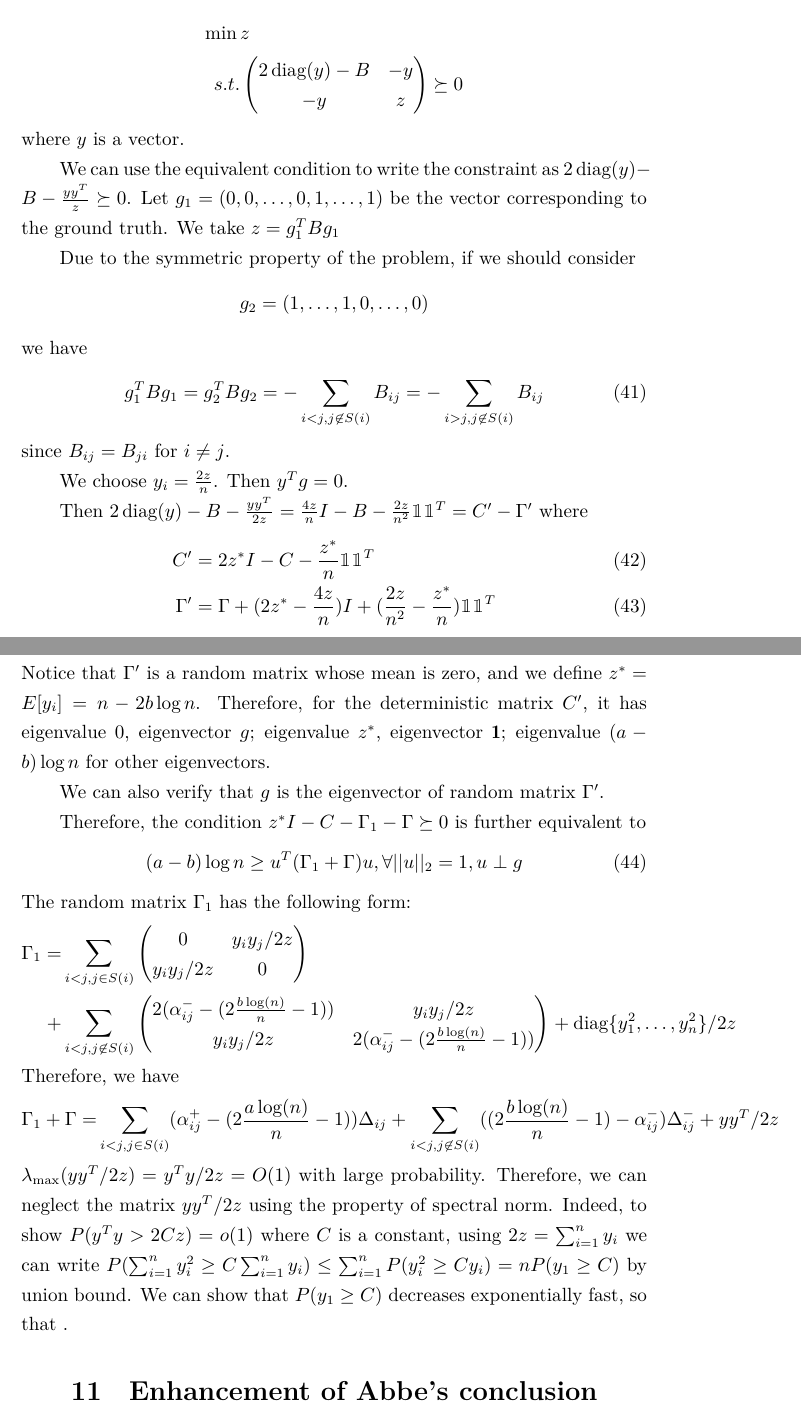
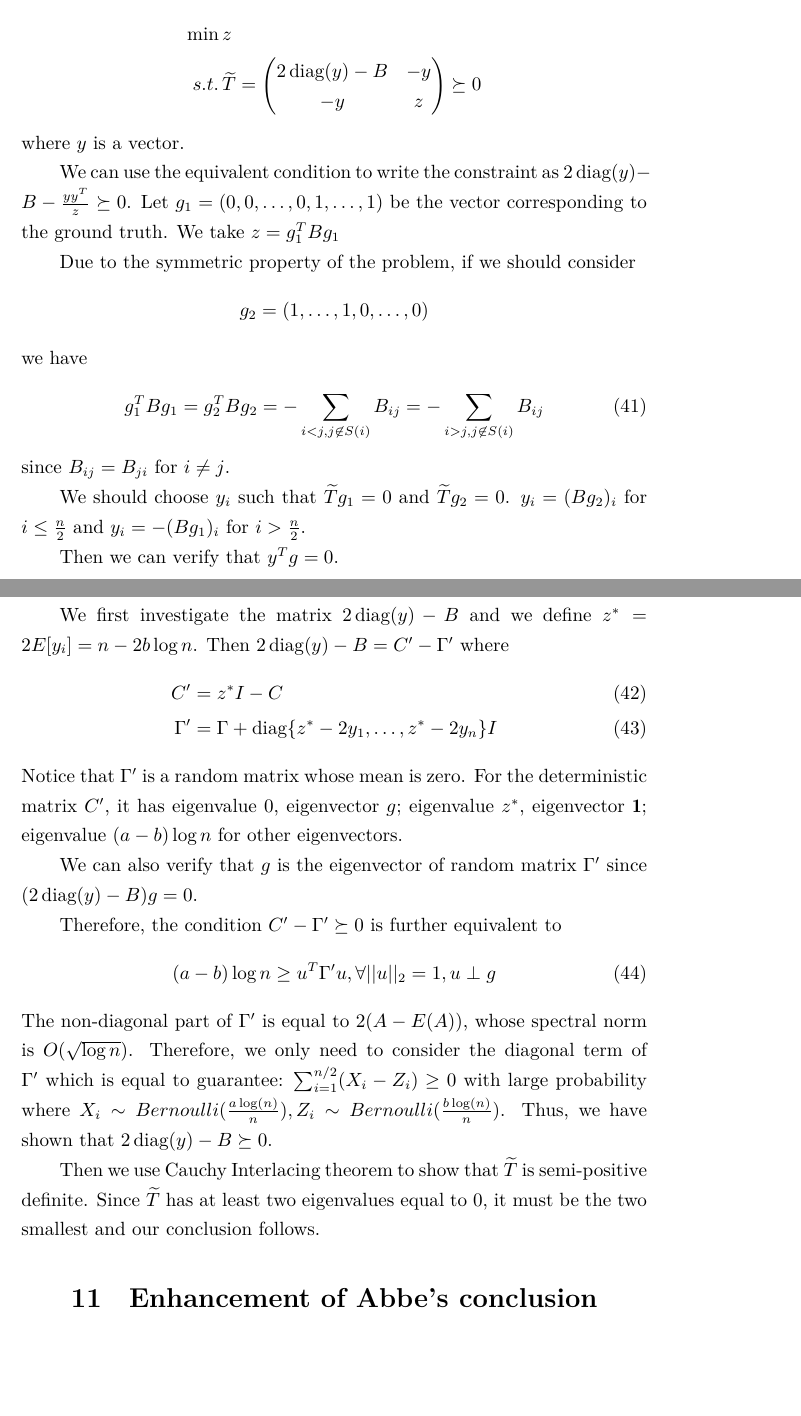
Before and after one commit to zhaofeng-shu33/SIBM, a LaTeX document (alg.tex): two parts of pages 18 and 19 of 22, joined at a grey line, cut so that both start at the same text, the shorter picture padded with empty space. Compiled offline with XeLaTeX.

Commit message:
use cauchy interlace theorem to prove

```diff
--- a/alg.tex
+++ b/alg.tex
@@ -618,7 +618,7 @@ s.t. & X_{ii} = X_{i,n+1} \textrm{ for } i = 1, \dots, n\\
 By using Lagrange dual theorem, its dual problem can be written as:
 \begin{align*}
 \min \, & z \\
-s.t. & \begin{pmatrix}
+s.t.\, & \widetilde{T} = \begin{pmatrix}
 2\diag(y) - B & -y \\
 -y & z
 \end{pmatrix}\succeq 0
@@ -641,54 +641,42 @@ g_1^T B g_1 = g_2^T B g_2 = -\sum_{i<j, j \not\in S(i)} B_{ij}
 \end{equation}
 since $B_{ij} = B_{ji}$ for $i\neq j$.
 
-We choose $y_i = \frac{2z}{n}$.
-Then $y^T  g = 0$.
+We should choose $y_i$ such that $\widetilde{T} g_1 = 0 $ and $\widetilde{T} g_2 = 0$.
+$y_i = (Bg_2)_i$ for $i \leq \frac{n}{2}$
+and
+$y_i = -(Bg_1)_i$ for $i > \frac{n}{2}$.
 
+Then we can verify that $y^T  g = 0$.
+
+We first investigate the matrix $2\diag(y) - B$ and we define $z^* = 2E[y_i]= n - 2b\log n$.
 Then
-$2\diag(y)- B - \frac{yy^T}{2z} = \frac{4z}{n} I - B - \frac{2z}{n^2}\mathbbm{1}\mathbbm{1}^T = C'-\Gamma'$
+$2\diag(y)- B = C'-\Gamma'$
 where
 \begin{align}
-C' &= 2z^* I - C - \frac{z^*}{n}\mathbbm{1}\mathbbm{1}^T\\
-\Gamma' & =  \Gamma +  (2z^* - \frac{4z}{n}) I  +  (\frac{2z}{n^2} - \frac{z^*}{n})\mathbbm{1}\mathbbm{1}^T
+C' &= z^* I - C \\
+\Gamma' & =  \Gamma +  \diag\{z^* - 2y_1, \dots, z^* - 2y_n\} I
 \end{align}
-Notice that $\Gamma'$ is a random matrix whose mean is zero, and we define $z^* = E[y_i]= n - 2b\log n$.
-Therefore, for the deterministic matrix $C'$, it has eigenvalue $0$, eigenvector $g$;
+Notice that $\Gamma'$ is a random matrix whose mean is zero.
+For the deterministic matrix $C'$, it has eigenvalue $0$, eigenvector $g$;
 eigenvalue $z^*$, eigenvector $\mathbf{1}$; eigenvalue $(a-b)\log n$ for other eigenvectors.
 
-We can also verify that $g$ is the eigenvector of random matrix $\Gamma'$.
+We can also verify that $g$ is the eigenvector of random matrix $\Gamma'$ since $(2\diag(y) - B)g=0$.
 
 
-Therefore, the condition $z^*I - C - \Gamma_1 - \Gamma \succeq 0$ is further equivalent to
+Therefore, the condition $C' - \Gamma' \succeq 0$ is further equivalent to
 \begin{equation}\label{eq:g1}
-(a-b)\log n \geq u^T (\Gamma_1 + \Gamma) u, \forall ||u||_2 = 1, u \perp g
+(a-b)\log n \geq u^T \Gamma' u, \forall ||u||_2 = 1, u \perp g
 \end{equation}
-The random matrix $\Gamma_1$ has the following form:
-\begin{align*}
-\Gamma_1 =& \sum_{i<j, j\in S(i)}
-\begin{pmatrix}
-0 & y_iy_j/2z \\
-y_iy_j/2z & 0
-\end{pmatrix} \\
-+& \sum_{i<j, j\not\in S(i)}
-\begin{pmatrix}
-2(\alpha_{ij}^- - (2\B-1)) & y_iy_j/2z \\
-y_iy_j/2z & 2(\alpha_{ij}^- - (2\B-1))
-\end{pmatrix} + \diag\{y_1^2, \dots, y_n^2\}/2z
-\end{align*}
-Therefore, we have
-\begin{align*}
-\Gamma_1 + \Gamma =& \sum_{i<j, j\in S(i)} (\alpha_{ij}^+ - (2\A-1))\Delta_{ij}
-+\sum_{i<j, j\not\in S(i)} ( (2\B-1) - \alpha_{ij}^-)\Delta_{ij}^- + yy^T/2z
-\end{align*}
-$\lambda_{\max}(yy^T/2z) = y^Ty/2z = O(1)$ with large probability.
-Therefore, we can neglect the matrix $yy^T/2z$ using the property of spectral norm.
-Indeed, to show $P(y^Ty > 2Cz) = o(1)$ where $C$ is a constant,
-using $2z = \sum_{i=1}^n y_i$
-we can write
-$P(\sum_{i=1}^n y_i^2 \geq C\sum_{i=1}^n y_i) \leq \sum_{i=1}^n P(y_i^2 \geq C y_i) = nP(y_1 \geq C)$
-by union bound.
-We can show that $P(y_1 \geq C)$ decreases exponentially fast, so that
-.
+The non-diagonal part of $\Gamma'$ is equal to $2(A-E(A))$, whose spectral norm is $O(\sqrt{\log n})$.
+Therefore, we only need to consider the diagonal term of $\Gamma'$ which is equal to guarantee:
+$
+\sum_{i=1}^{n/2} (X_i - Z_i) \geq 0
+$ with large probability where $X_i \sim Bernoulli(\A), Z_i \sim Bernoulli(\B)$.
+Thus, we have shown that $2\diag(y) - B \succeq 0$.
+
+Then we use Cauchy Interlacing theorem to show that $\widetilde{T}$ is semi-positive definite.
+% http://matrix.skku.ac.kr/Series-E/Monthly-E.pdf
+Since $\widetilde{T}$ has at least two eigenvalues equal to 0, it must be the two smallest and our conclusion follows.
 
 \section{Enhancement of Abbe's conclusion}\label{sec:original}
 In Abbe's original formulation, he proposed a SDP algorithm which has theoretical
```
